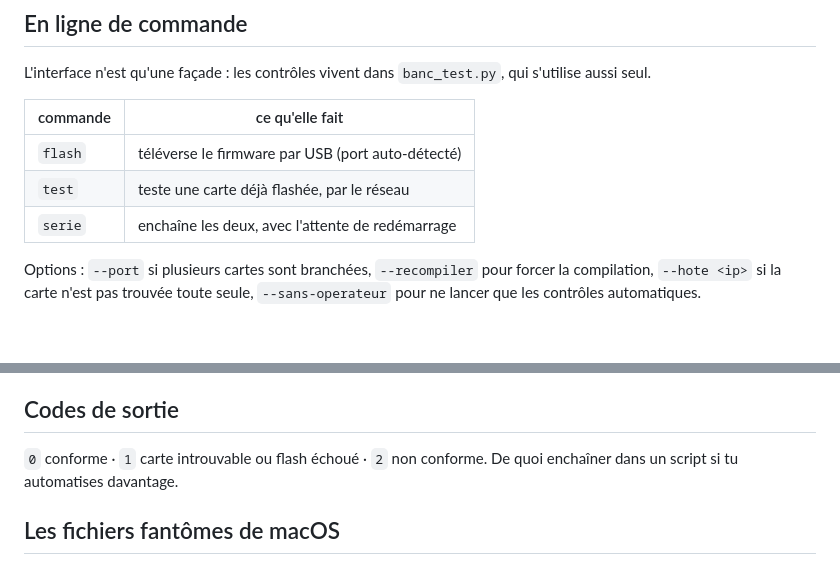
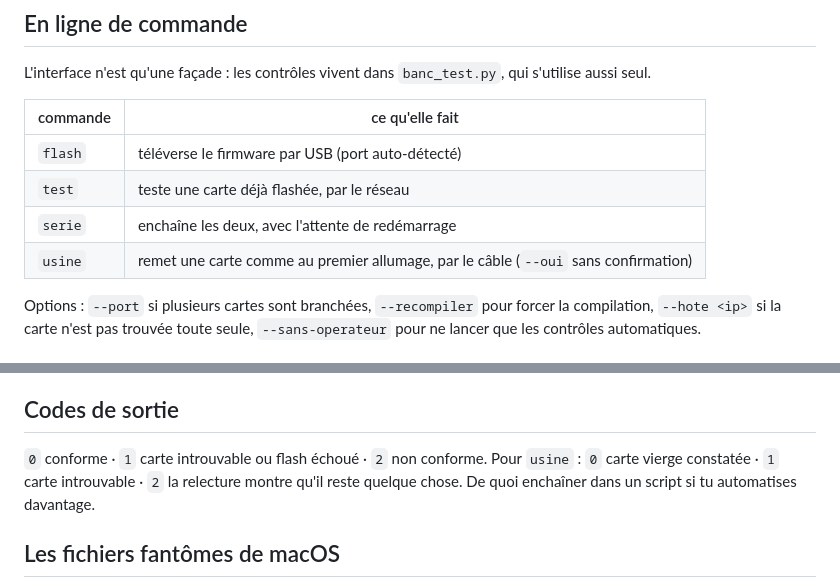
Before and after one commit to adelhanifiOne/adhanbox, a Markdown page: outils_production/README.md, 2 parts joined by grey strips. GitHub-like rendering.

```diff
--- a/outils_production/README.md
+++ b/outils_production/README.md
@@ -56,6 +58,7 @@ s'utilise aussi seul.
 | `flash` | téléverse le firmware par USB (port auto-détecté) |
 | `test` | teste une carte déjà flashée, par le réseau |
 | `serie` | enchaîne les deux, avec l'attente de redémarrage |
+| `usine` | remet une carte comme au premier allumage, par le câble (`--oui` sans confirmation) |
 
 Options : `--port` si plusieurs cartes sont branchées, `--recompiler` pour
 forcer la compilation, `--hote <ip>` si la carte n'est pas trouvée toute seule,
@@ -160,6 +168,8 @@ sons pendant le contrôle, c'est normal.
 ## Codes de sortie
 
 `0` conforme · `1` carte introuvable ou flash échoué · `2` non conforme.
+Pour `usine` : `0` carte vierge constatée · `1` carte introuvable · `2` la
+relecture montre qu'il reste quelque chose.
 De quoi enchaîner dans un script si tu automatises davantage.
 
 ## Les fichiers fantômes de macOS
```
Also changed, not shown: other parts of outils_production/README.md (+44 -2 lines).
